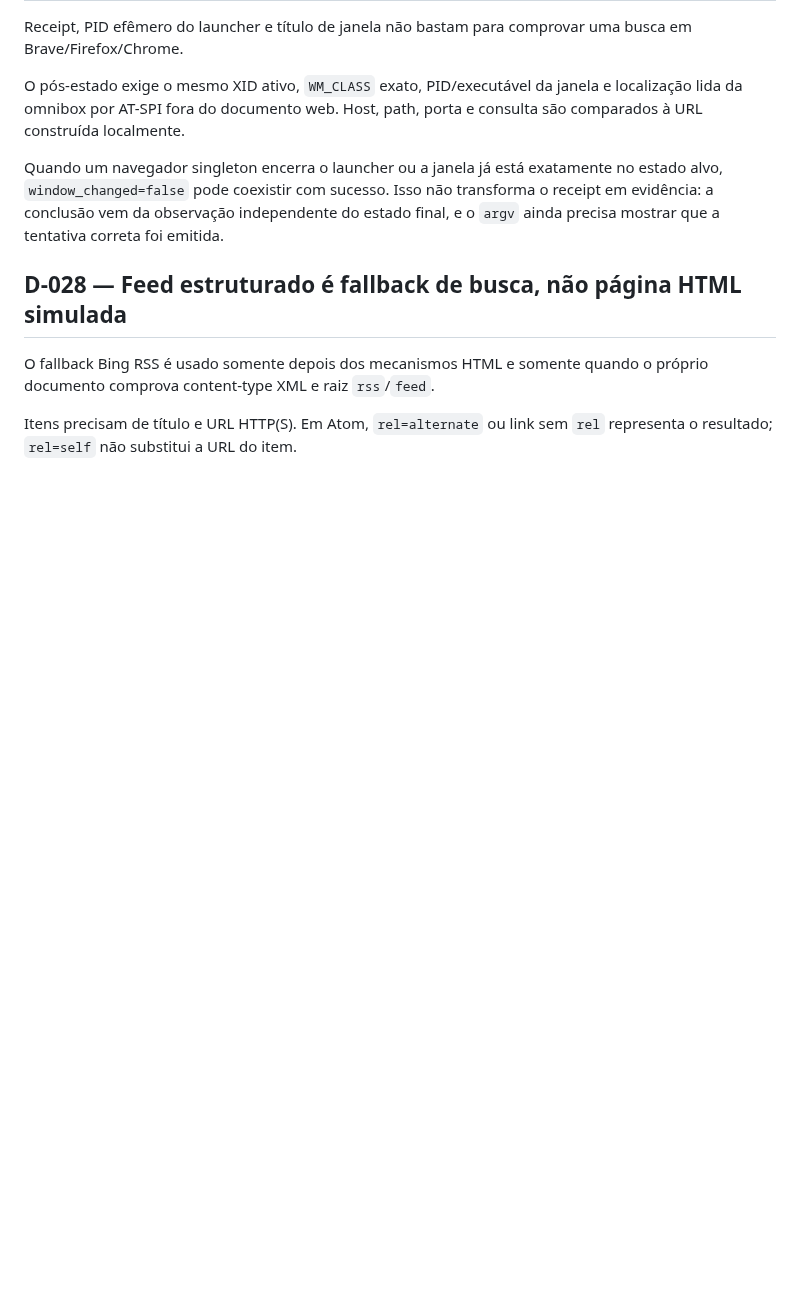
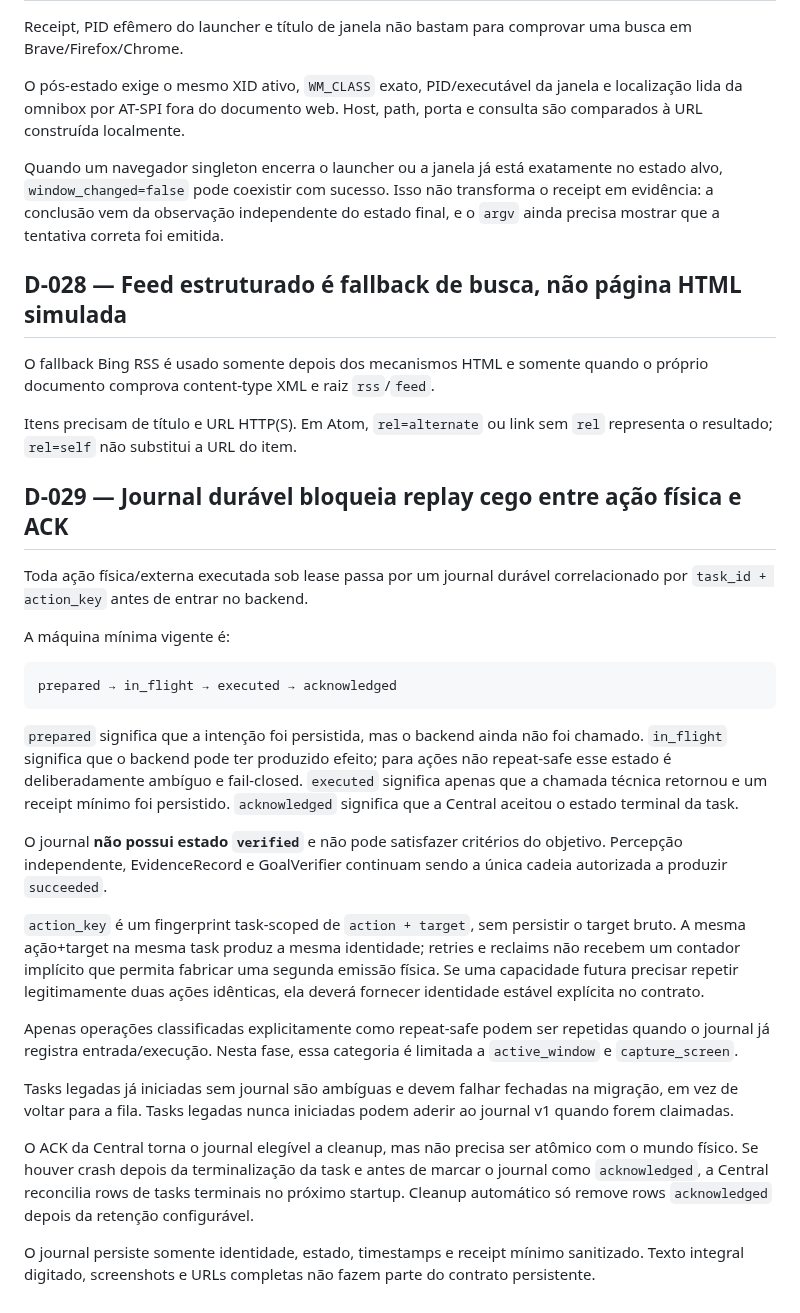
Before and after one commit to leon337/project-memory, a Markdown page: docs/DECISIONS.md, the part around the change. Drawn GitHub-style; blank space fills up the shorter version.

Commit message:
docs: registrar decisão vigente do durable journal

````diff
--- a/docs/DECISIONS.md
+++ b/docs/DECISIONS.md
@@ -273,3 +273,27 @@ Quando um navegador singleton encerra o launcher ou a janela já está exatament
 O fallback Bing RSS é usado somente depois dos mecanismos HTML e somente quando o próprio documento comprova content-type XML e raiz `rss`/`feed`.
 
 Itens precisam de título e URL HTTP(S). Em Atom, `rel=alternate` ou link sem `rel` representa o resultado; `rel=self` não substitui a URL do item.
+
+## D-029 — Journal durável bloqueia replay cego entre ação física e ACK
+
+Toda ação física/externa executada sob lease passa por um journal durável correlacionado por `task_id + action_key` antes de entrar no backend.
+
+A máquina mínima vigente é:
+
+```text
+prepared → in_flight → executed → acknowledged
+```
+
+`prepared` significa que a intenção foi persistida, mas o backend ainda não foi chamado. `in_flight` significa que o backend pode ter produzido efeito; para ações não repeat-safe esse estado é deliberadamente ambíguo e fail-closed. `executed` significa apenas que a chamada técnica retornou e um receipt mínimo foi persistido. `acknowledged` significa que a Central aceitou o estado terminal da task.
+
+O journal **não possui estado `verified`** e não pode satisfazer critérios do objetivo. Percepção independente, EvidenceRecord e GoalVerifier continuam sendo a única cadeia autorizada a produzir `succeeded`.
+
+`action_key` é um fingerprint task-scoped de `action + target`, sem persistir o target bruto. A mesma ação+target na mesma task produz a mesma identidade; retries e reclaims não recebem um contador implícito que permita fabricar uma segunda emissão física. Se uma capacidade futura precisar repetir legitimamente duas ações idênticas, ela deverá fornecer identidade estável explícita no contrato.
+
+Apenas operações classificadas explicitamente como repeat-safe podem ser repetidas quando o journal já registra entrada/execução. Nesta fase, essa categoria é limitada a `active_window` e `capture_screen`.
+
+Tasks legadas já iniciadas sem journal são ambíguas e devem falhar fechadas na migração, em vez de voltar para a fila. Tasks legadas nunca iniciadas podem aderir ao journal v1 quando forem claimadas.
+
+O ACK da Central torna o journal elegível a cleanup, mas não precisa ser atômico com o mundo físico. Se houver crash depois da terminalização da task e antes de marcar o journal como `acknowledged`, a Central reconcilia rows de tasks terminais no próximo startup. Cleanup automático só remove rows `acknowledged` depois da retenção configurável.
+
+O journal persiste somente identidade, estado, timestamps e receipt mínimo sanitizado. Texto integral digitado, screenshots e URLs completas não fazem parte do contrato persistente.
````
